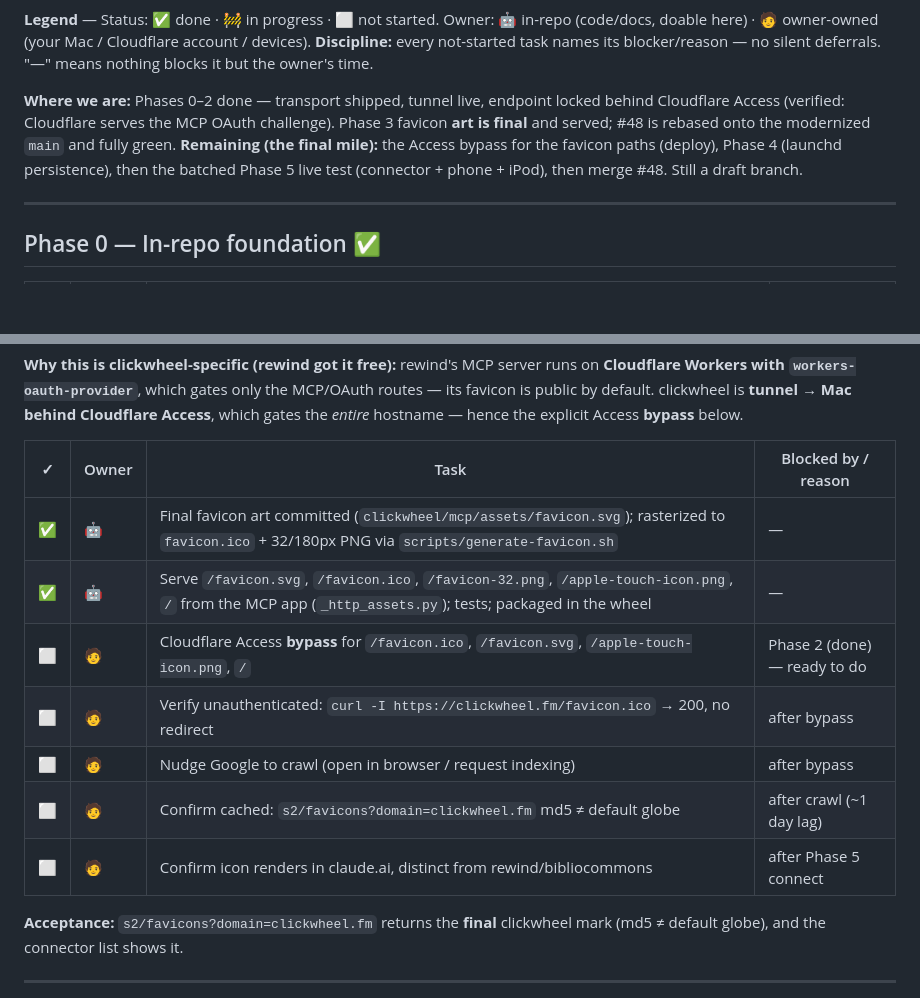
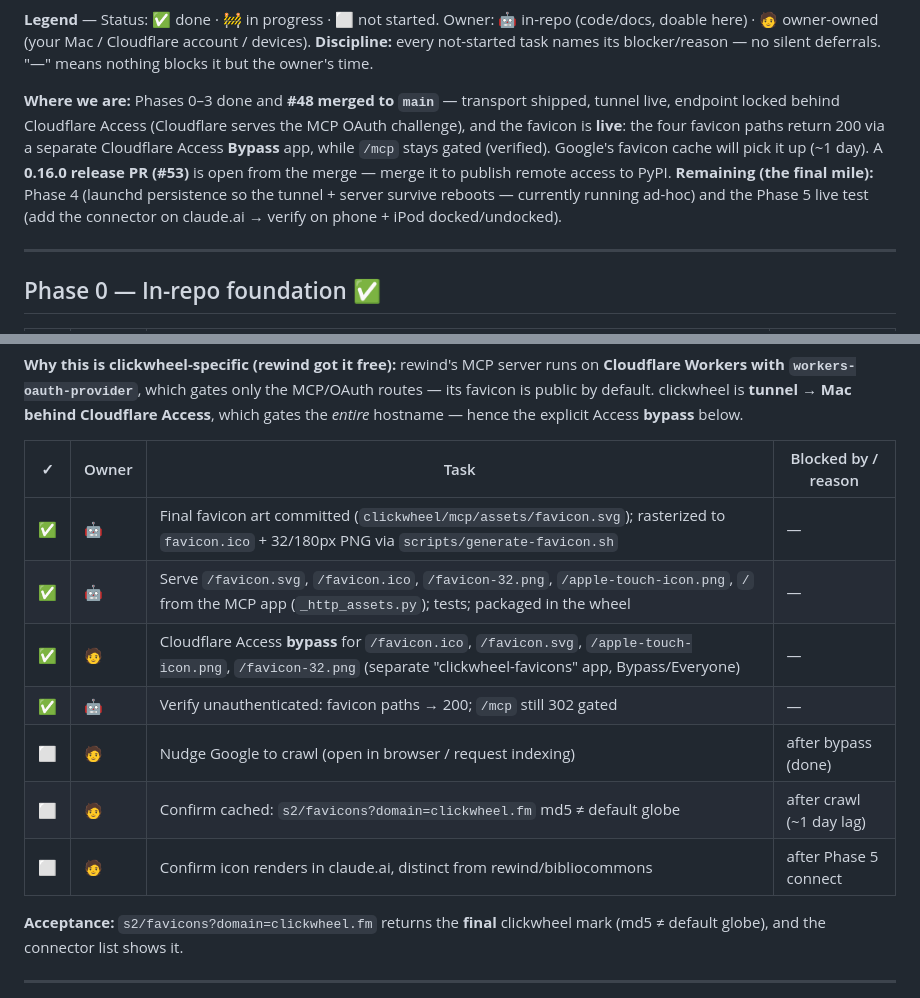
Before and after one commit to pdugan20/clickwheel, a Markdown page: docs/mcp/remote-mobile-access-tracker.md, 2 parts joined by grey strips. Rendered like a GitHub page; blank space fills up the shorter version.

Commit message:
docs: bring trackers current after merging #48 + #52 (#54)

```diff
--- a/docs/mcp/remote-mobile-access-tracker.md
+++ b/docs/mcp/remote-mobile-access-tracker.md
@@ -13,13 +13,15 @@ Cloudflare account / devices).
 **Discipline:** every not-started task names its blocker/reason — no silent
 deferrals. "—" means nothing blocks it but the owner's time.
 
-**Where we are:** Phases 0–2 done — transport shipped, tunnel live, endpoint
-locked behind Cloudflare Access (verified: Cloudflare serves the MCP OAuth
-challenge). Phase 3 favicon **art is final** and served; #48 is rebased onto the
-modernized `main` and fully green. **Remaining (the final mile):** the Access
-bypass for the favicon paths (deploy), Phase 4 (launchd persistence), then the
-batched Phase 5 live test (connector + phone + iPod), then merge #48. Still a
-draft branch.
+**Where we are:** Phases 0–3 done and **#48 merged to `main`** — transport
+shipped, tunnel live, endpoint locked behind Cloudflare Access (Cloudflare serves
+the MCP OAuth challenge), and the favicon is **live**: the four favicon paths
+return 200 via a separate Cloudflare Access **Bypass** app, while `/mcp` stays
+gated (verified). Google's favicon cache will pick it up (~1 day). A **0.16.0
+release PR (#53)** is open from the merge — merge it to publish remote access to
+PyPI. **Remaining (the final mile):** Phase 4 (launchd persistence so the
+tunnel + server survive reboots — currently running ad-hoc) and the Phase 5 live
+test (add the connector on claude.ai → verify on phone + iPod docked/undocked).
 
 ---
 
@@ -111,15 +113,15 @@ the MCP/OAuth routes — its favicon is public by default. clickwheel is **tunne
 → Mac behind Cloudflare Access**, which gates the _entire_ hostname — hence the
 explicit Access **bypass** below.
 
-| ✓   | Owner | Task                                                                                                                                                     | Blocked by / reason          |
-| --- | ----- | -------------------------------------------------------------------------------------------------------------------------------------------------------- | ---------------------------- |
-| ✅  | 🤖    | Final favicon art committed (`clickwheel/mcp/assets/favicon.svg`); rasterized to `favicon.ico` + 32/180px PNG via `scripts/generate-favicon.sh`          | —                            |
-| ✅  | 🤖    | Serve `/favicon.svg`, `/favicon.ico`, `/favicon-32.png`, `/apple-touch-icon.png`, `/` from the MCP app (`_http_assets.py`); tests; packaged in the wheel | —                            |
-| ⬜  | 🧑    | Cloudflare Access **bypass** for `/favicon.ico`, `/favicon.svg`, `/apple-touch-icon.png`, `/`                                                            | Phase 2 (done) — ready to do |
-| ⬜  | 🧑    | Verify unauthenticated: `curl -I https://clickwheel.fm/favicon.ico` → 200, no redirect                                                                   | after bypass                 |
-| ⬜  | 🧑    | Nudge Google to crawl (open in browser / request indexing)                                                                                               | after bypass                 |
-| ⬜  | 🧑    | Confirm cached: `s2/favicons?domain=clickwheel.fm` md5 ≠ default globe                                                                                   | after crawl (~1 day lag)     |
-| ⬜  | 🧑    | Confirm icon renders in claude.ai, distinct from rewind/bibliocommons                                                                                    | after Phase 5 connect        |
+| ✓   | Owner | Task                                                                                                                                                              | Blocked by / reason      |
+| --- | ----- | ----------------------------------------------------------------------------------------------------------------------------------------------------------------- | ------------------------ |
+| ✅  | 🤖    | Final favicon art committed (`clickwheel/mcp/assets/favicon.svg`); rasterized to `favicon.ico` + 32/180px PNG via `scripts/generate-favicon.sh`                   | —                        |
+| ✅  | 🤖    | Serve `/favicon.svg`, `/favicon.ico`, `/favicon-32.png`, `/apple-touch-icon.png`, `/` from the MCP app (`_http_assets.py`); tests; packaged in the wheel          | —                        |
+| ✅  | 🧑    | Cloudflare Access **bypass** for `/favicon.ico`, `/favicon.svg`, `/apple-touch-icon.png`, `/favicon-32.png` (separate "clickwheel-favicons" app, Bypass/Everyone) | —                        |
+| ✅  | 🤖    | Verify unauthenticated: favicon paths → 200; `/mcp` still 302 gated                                                                                               | —                        |
+| ⬜  | 🧑    | Nudge Google to crawl (open in browser / request indexing)                                                                                                        | after bypass (done)      |
+| ⬜  | 🧑    | Confirm cached: `s2/favicons?domain=clickwheel.fm` md5 ≠ default globe                                                                                            | after crawl (~1 day lag) |
+| ⬜  | 🧑    | Confirm icon renders in claude.ai, distinct from rewind/bibliocommons                                                                                             | after Phase 5 connect    |
 
 **Acceptance:** `s2/favicons?domain=clickwheel.fm` returns the **final** clickwheel mark (md5 ≠ default globe), and the connector list shows it.
 
```
Also changed, not shown: 1 other file.
